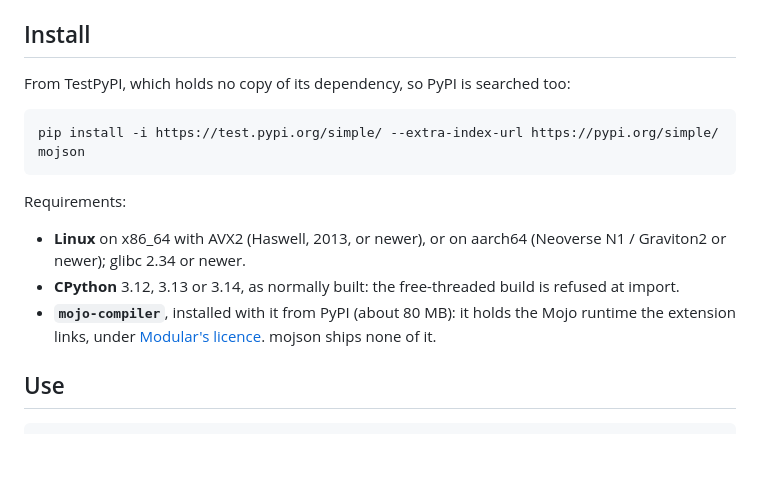
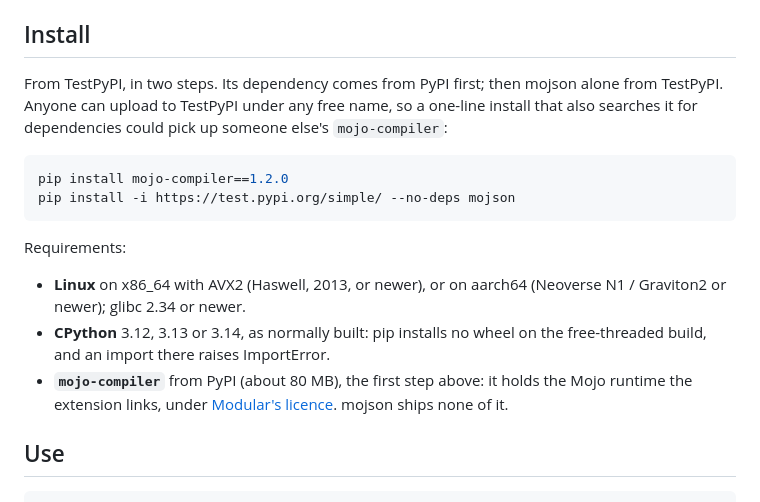
Before and after one commit to advenn/mojo_net, a Markdown page: packaging/mojson/README.md, the part around the change. Rendered like a GitHub page; blank space fills up the shorter version.

Commit message:
mojson: install from TestPyPI in two steps, its dependency from PyPI first
Anyone can upload to TestPyPI under a free name. The one-line install
(TestPyPI with PyPI as a second index) would also search TestPyPI for
mojo-compiler, and could pick up someone else's package of that name.
So the PyPI page and docs/mojson.md install mojo-compiler from PyPI
first, then mojson alone with --no-deps. The page is fixed per version,
so this goes in before 0.1.0 is uploaded.

````diff
--- a/packaging/mojson/README.md
+++ b/packaging/mojson/README.md
@@ -8,16 +8,17 @@ Python's `json` module with its parsing and writing done in [Mojo](https://www.m
 
 ## Install
 
-From TestPyPI, which holds no copy of its dependency, so PyPI is searched too:
+From TestPyPI, in two steps. Its dependency comes from PyPI first; then mojson alone from TestPyPI. Anyone can upload to TestPyPI under any free name, so a one-line install that also searches it for dependencies could pick up someone else's `mojo-compiler`:
 
 ```bash
-pip install -i https://test.pypi.org/simple/ --extra-index-url https://pypi.org/simple/ mojson
+pip install mojo-compiler==1.2.0
+pip install -i https://test.pypi.org/simple/ --no-deps mojson
 ```
 
 Requirements:
 - **Linux** on x86_64 with AVX2 (Haswell, 2013, or newer), or on aarch64 (Neoverse N1 / Graviton2 or newer); glibc 2.34 or newer.
-- **CPython** 3.12, 3.13 or 3.14, as normally built: the free-threaded build is refused at import.
-- **`mojo-compiler`**, installed with it from PyPI (about 80 MB): it holds the Mojo runtime the extension links, under [Modular's licence](https://www.modular.com/legal/max). mojson ships none of it.
+- **CPython** 3.12, 3.13 or 3.14, as normally built: pip installs no wheel on the free-threaded build, and an import there raises ImportError.
+- **`mojo-compiler`** from PyPI (about 80 MB), the first step above: it holds the Mojo runtime the extension links, under [Modular's licence](https://www.modular.com/legal/max). mojson ships none of it.
 
 ## Use
 
````
Also changed, not shown: docs/mojson.md (+1 -2 lines).
